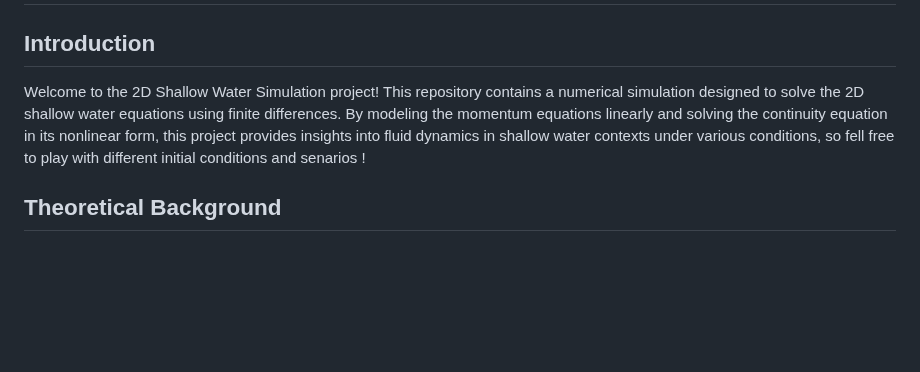
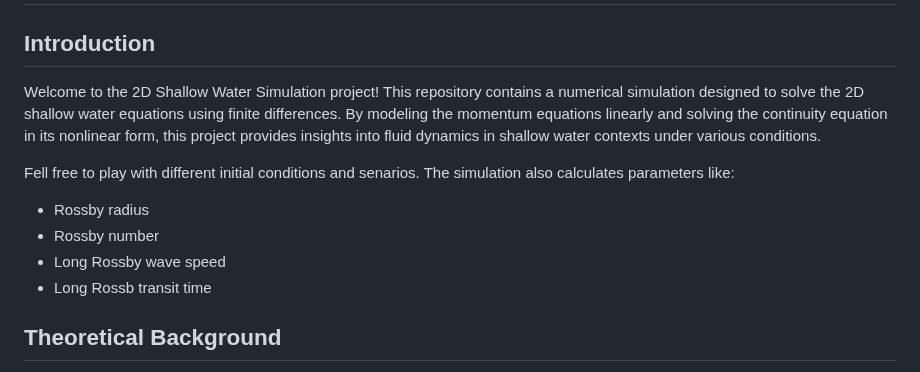
Before and after one commit to costpetrides/Fluid-Dynamics-Navier-Stokes, a Markdown page: README.md, the part around the change. GitHub-like rendering; blank space fills up the shorter version.

```diff
--- a/README.md
+++ b/README.md
@@ -1,7 +1,13 @@
 # 1. 2D Shallow Water Simulation
 
 ## Introduction
-Welcome to the 2D Shallow Water Simulation project! This repository contains a numerical simulation designed to solve the 2D shallow water equations using finite differences. By modeling the momentum equations linearly and solving the continuity equation in its nonlinear form, this project provides insights into fluid dynamics in shallow water contexts under various conditions, so fell free to play with different initial conditions and senarios !
+Welcome to the 2D Shallow Water Simulation project! This repository contains a numerical simulation designed to solve the 2D shallow water equations using finite differences. By modeling the momentum equations linearly and solving the continuity equation in its nonlinear form, this project provides insights into fluid dynamics in shallow water contexts under various conditions.
+
+Fell free to play with different initial conditions and senarios. The simulation also calculates parameters like:
+  - Rossby radius
+  - Rossby number
+  - Long Rossby wave speed
+  - Long Rossb  transit time
 
 ## Theoretical Background
 The simulation leverages a set of partial differential equations known as the shallow water equations, which describe fluid flow under a free surface in a fluid layer of constant density.
```
